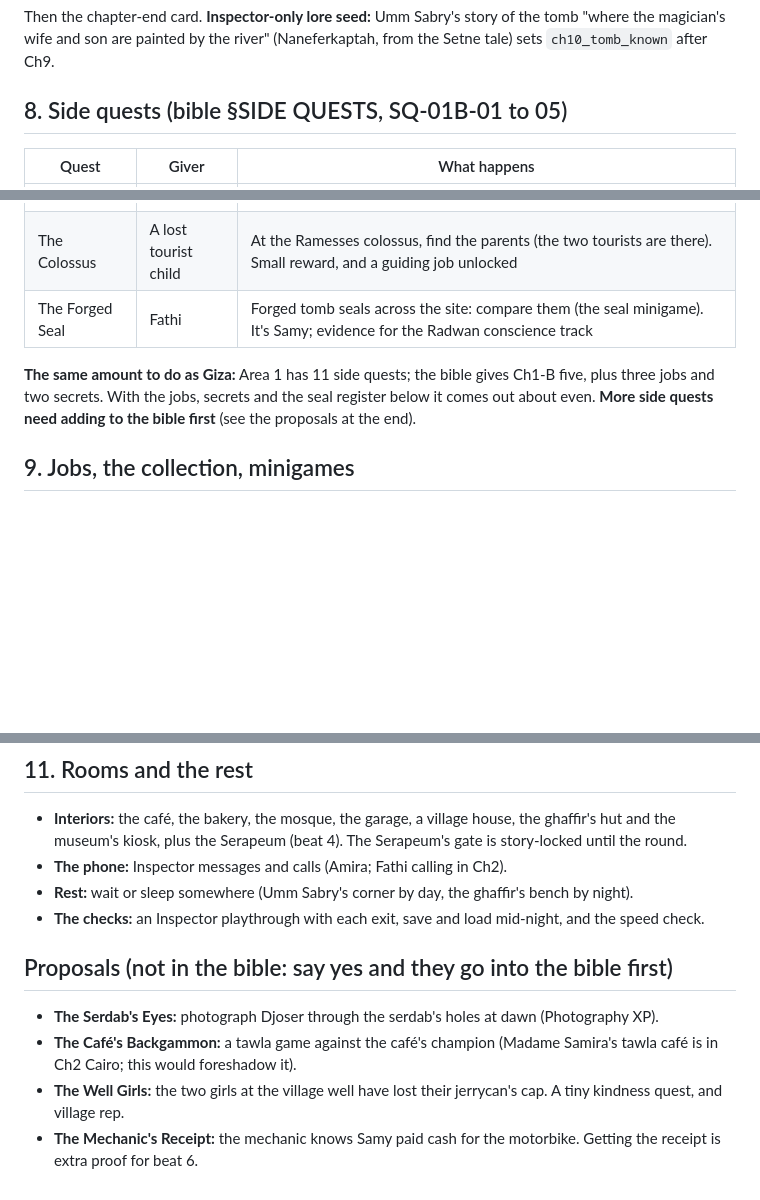
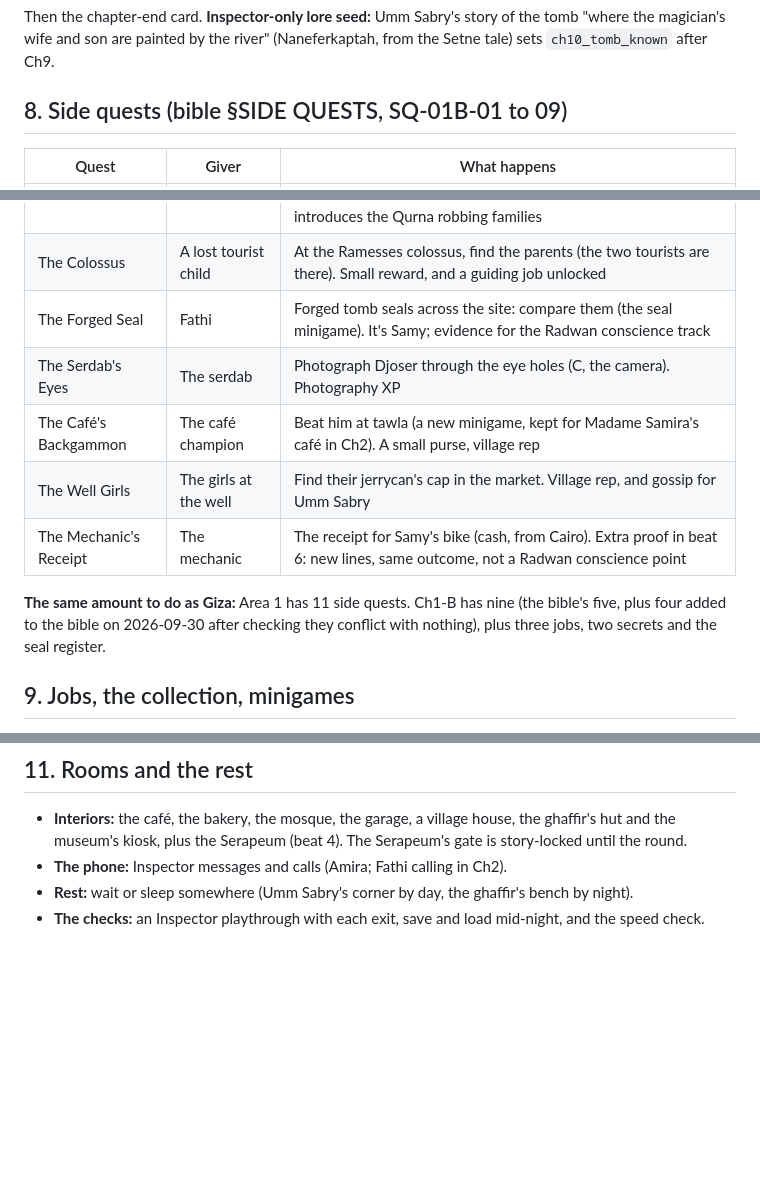
Before and after one commit to sahlinkuykendall-lgtm/Codex, a Markdown page: poke/INSPECTOR_TODO.md, 3 parts joined by grey strips. Drawn GitHub-style; blank space fills up the shorter version.

Commit message:
Bible: four more Inspector side quests (SQ-01B-06 to 09), checked against the story
Co-Authored-By: Claude Opus 5.5 <noreply@anthropic.com>
Claude-Session: https://claude.ai/code/session_01D1ZEsPuRRb3saixpio7dP1

```diff
--- a/poke/INSPECTOR_TODO.md
+++ b/poke/INSPECTOR_TODO.md
@@ -85,7 +85,7 @@ Then the chapter-end card. **Inspector-only lore seed:** Umm Sabry's story of th
 "where the magician's wife and son are painted by the river" (Naneferkaptah, from the
 Setne tale) sets `ch10_tomb_known` after Ch9.
 
-## 8. Side quests (bible §SIDE QUESTS, SQ-01B-01 to 05)
+## 8. Side quests (bible §SIDE QUESTS, SQ-01B-01 to 09)
 | Quest | Giver | What happens |
 |---|---|---|
 | Umm Sabry's Price | Umm Sabry | Gossip for gossip: who's romancing the accountant? (Already a task.) Unlocks her network: tips about Fathi, and a Return-ending cameo |
@@ -93,11 +93,14 @@ Setne tale) sets `ch10_tomb_known` after Ch9.
 | Rais Gad's Tunnel | Rais Gad | Robbers dug into the closed mastaba (the fresh hole is on the map). Stake it out at night. A good find, Ministry rep, and it introduces the Qurna robbing families |
 | The Colossus | A lost tourist child | At the Ramesses colossus, find the parents (the two tourists are there). Small reward, and a guiding job unlocked |
 | The Forged Seal | Fathi | Forged tomb seals across the site: compare them (the seal minigame). It's Samy; evidence for the Radwan conscience track |
+| The Serdab's Eyes | The serdab | Photograph Djoser through the eye holes (C, the camera). Photography XP |
+| The Café's Backgammon | The café champion | Beat him at tawla (a new minigame, kept for Madame Samira's café in Ch2). A small purse, village rep |
+| The Well Girls | The girls at the well | Find their jerrycan's cap in the market. Village rep, and gossip for Umm Sabry |
+| The Mechanic's Receipt | The mechanic | The receipt for Samy's bike (cash, from Cairo). Extra proof in beat 6: new lines, same outcome, not a Radwan conscience point |
 
-**The same amount to do as Giza:** Area 1 has 11 side quests; the bible gives Ch1-B five,
-plus three jobs and two secrets. With the jobs, secrets and the seal register below it comes
-out about even. **More side quests need adding to the bible first** (see the proposals at
-the end).
+**The same amount to do as Giza:** Area 1 has 11 side quests. Ch1-B has nine (the bible's
+five, plus four added to the bible on 2026-09-30 after checking they conflict with nothing),
+plus three jobs, two secrets and the seal register.
 
 ## 9. Jobs, the collection, minigames
 - **Jobs (bible §JOBS):**
@@ -125,12 +128,3 @@ the end).
 - **Rest:** wait or sleep somewhere (Umm Sabry's corner by day, the ghaffir's bench by night).
 - **The checks:** an Inspector playthrough with each exit, save and load mid-night, and the
   speed check.
-
-## Proposals (not in the bible: say yes and they go into the bible first)
-- **The Serdab's Eyes:** photograph Djoser through the serdab's holes at dawn (Photography XP).
-- **The Café's Backgammon:** a tawla game against the café's champion (Madame Samira's
-  tawla café is in Ch2 Cairo; this would foreshadow it).
-- **The Well Girls:** the two girls at the village well have lost their jerrycan's cap. A tiny
-  kindness quest, and village rep.
-- **The Mechanic's Receipt:** the mechanic knows Samy paid cash for the motorbike. Getting
-  the receipt is extra proof for beat 6.
```
Also changed, not shown: story/SIDE_QUESTS_INDEX.md (+4 -0 lines), story/regions/ch01_opening_inspector.md (+4 -0 lines).
